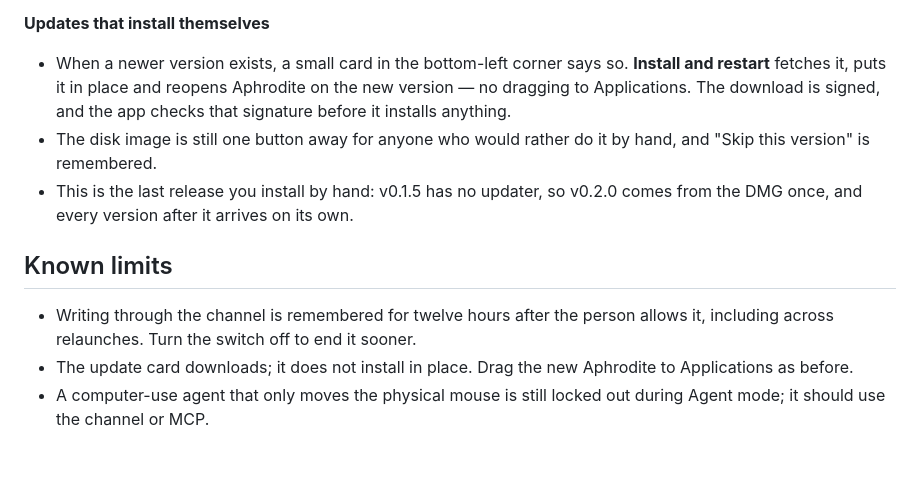
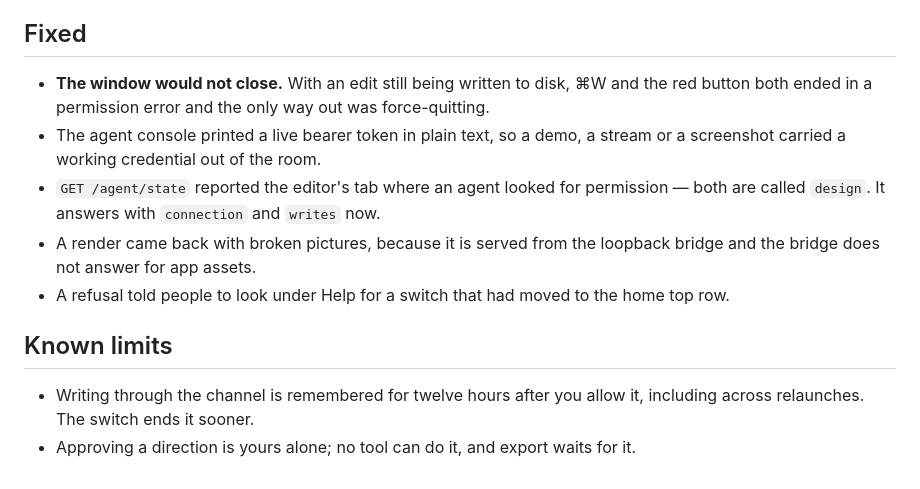
Before and after one commit to kwakseongjae/aphrodite-mela, a Markdown page: docs/RELEASE-NOTES-v0.2.0.md, the part around one of its changes. Rendered like a GitHub page.

```diff
--- a/docs/RELEASE-NOTES-v0.2.0.md
+++ b/docs/RELEASE-NOTES-v0.2.0.md
@@ -41,12 +67,19 @@
 - A catalogue of freely licensed font families with one-click local install.
 
-**Updates that install themselves**
-- When a newer version exists, a small card in the bottom-left corner says so. **Install and restart** fetches it, puts it in place and reopens Aphrodite on the new version — no dragging to Applications. The download is signed, and the app checks that signature before it installs anything.
-- The disk image is still one button away for anyone who would rather do it by hand, and "Skip this version" is remembered.
-- This is the last release you install by hand: v0.1.5 has no updater, so v0.2.0 comes from the DMG once, and every version after it arrives on its own.
+## Fixed
+
+- **The window would not close.** With an edit still being written to disk, ⌘W and the red button
+  both ended in a permission error and the only way out was force-quitting.
+- The agent console printed a live bearer token in plain text, so a demo, a stream or a screenshot
+  carried a working credential out of the room.
+- `GET /agent/state` reported the editor's tab where an agent looked for permission — both are
+  called `design`. It answers with `connection` and `writes` now.
+- A render came back with broken pictures, because it is served from the loopback bridge and the
+  bridge does not answer for app assets.
+- A refusal told people to look under Help for a switch that had moved to the home top row.
 
 ## Known limits
 
-- Writing through the channel is remembered for twelve hours after the person allows it, including across relaunches. Turn the switch off to end it sooner.
-- The update card downloads; it does not install in place. Drag the new Aphrodite to Applications as before.
-- A computer-use agent that only moves the physical mouse is still locked out during Agent mode; it should use the channel or MCP.
+- Writing through the channel is remembered for twelve hours after you allow it, including across
+  relaunches. The switch ends it sooner.
+- Approving a direction is yours alone; no tool can do it, and export waits for it.
```
Also changed, not shown: other parts of docs/RELEASE-NOTES-v0.2.0.md (+50 -24 lines).
